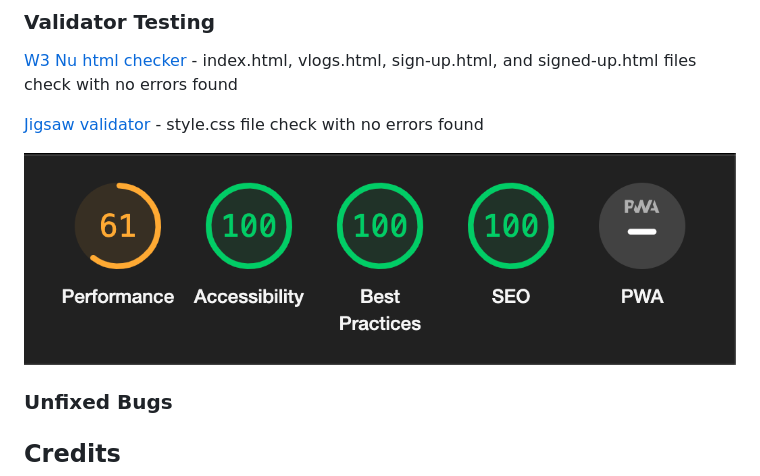
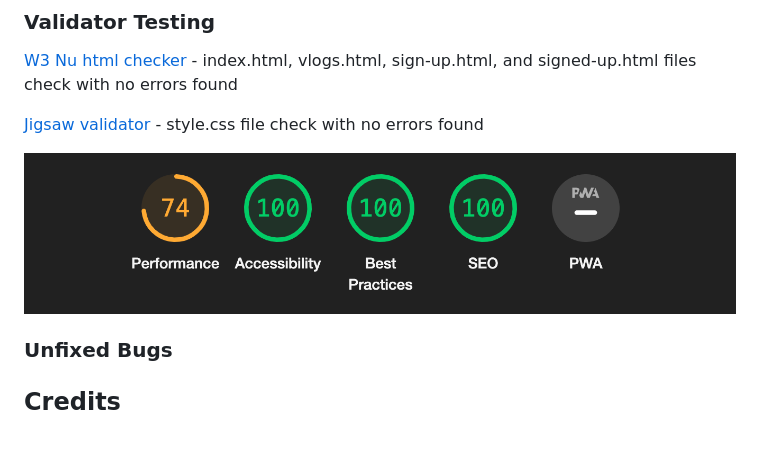
Before and after one commit to CamCove-Crichton/avanlifersmustsee, a Markdown page: README.md, the part around the change. Rendered like a GitHub page; pictures changed too: assets/images/Lighthouse check.png (added); blank space fills up the shorter version.

Commit message:
Update Lighthouse screengrab with improved performance in the README.md file

```diff
--- a/README.md
+++ b/README.md
@@ -137,7 +137,7 @@ A Vanlifers Must See (and more, in the UK) is dedicated to bringing the top MUST
 [Jigsaw validator](https://jigsaw.w3.org/css-validator/) - style.css file check with no errors found
 
 <!-- Lighthouse test here -->
-![Lighthouse performce scores](/assets/images/lighthouse.png)
+![Lighthouse performce scores](/assets/images/Lighthouse%20check.png)
 
 ### Unfixed Bugs
 <!-- Any unfixed bug details here -->
```
